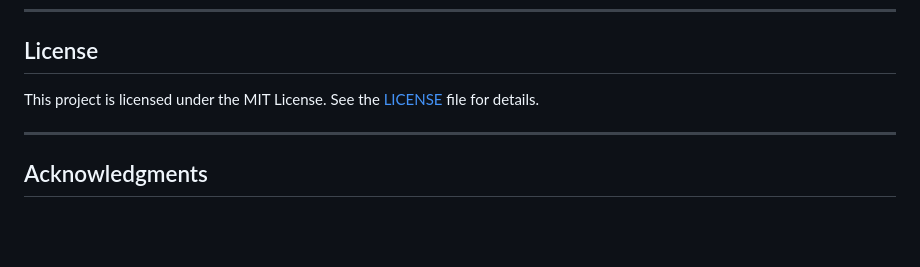
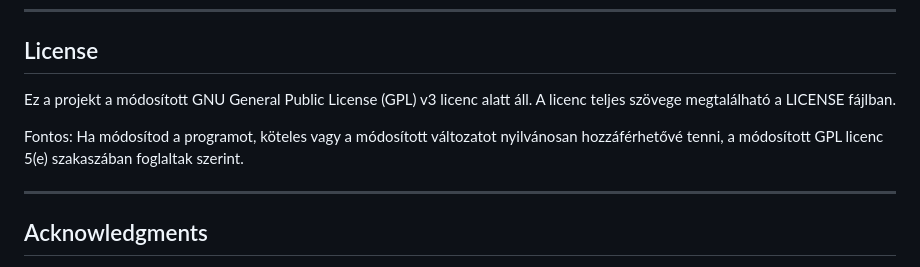
Before and after one commit to b31556/RecognitionGame, a Markdown page: README.md, the part around the change. Drawn GitHub-style; blank space fills up the shorter version.

```diff
--- a/README.md
+++ b/README.md
@@ -161,7 +161,9 @@ Contributions are welcome! Please follow these steps:
 
 ## License
 
-This project is licensed under the MIT License. See the [LICENSE](LICENSE) file for details.
+Ez a projekt a módosított GNU General Public License (GPL) v3 licenc alatt áll. A licenc teljes szövege megtalálható a LICENSE fájlban.
+
+Fontos: Ha módosítod a programot, köteles vagy a módosított változatot nyilvánosan hozzáférhetővé tenni, a módosított GPL licenc 5(e) szakaszában foglaltak szerint.
 
 ---
 
```
